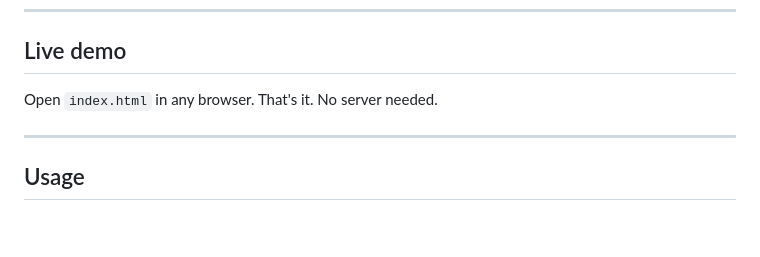
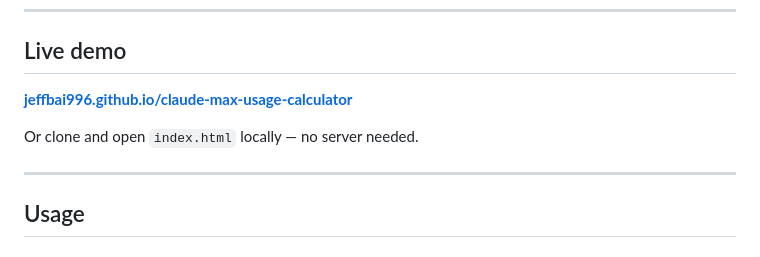
Before and after one commit to jeffbai996/claude-usage-calc, a Markdown page: README.md, the part around the change. GitHub-like rendering; blank space fills up the shorter version.

Commit message:
docs: add live GitHub Pages URL to README

```diff
--- a/README.md
+++ b/README.md
@@ -24,7 +24,9 @@ It syncs to your system clock automatically, so the "hours elapsed since reset"
 
 ## Live demo
 
-Open `index.html` in any browser. That's it. No server needed.
+**[jeffbai996.github.io/claude-max-usage-calculator](https://jeffbai996.github.io/claude-max-usage-calculator/)**
+
+Or clone and open `index.html` locally — no server needed.
 
 ---
 
```
